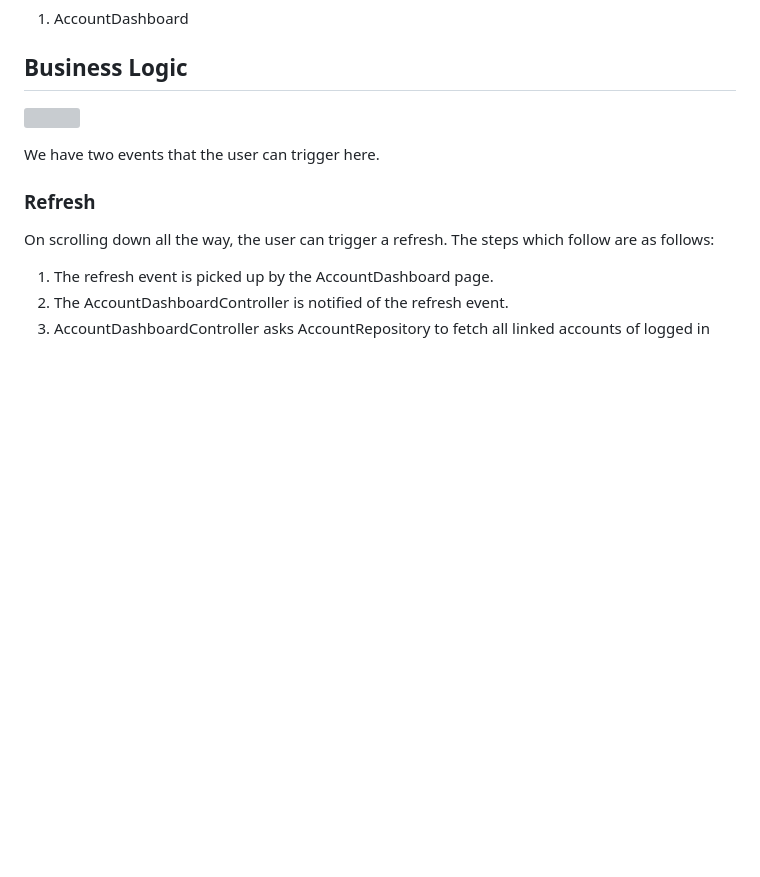
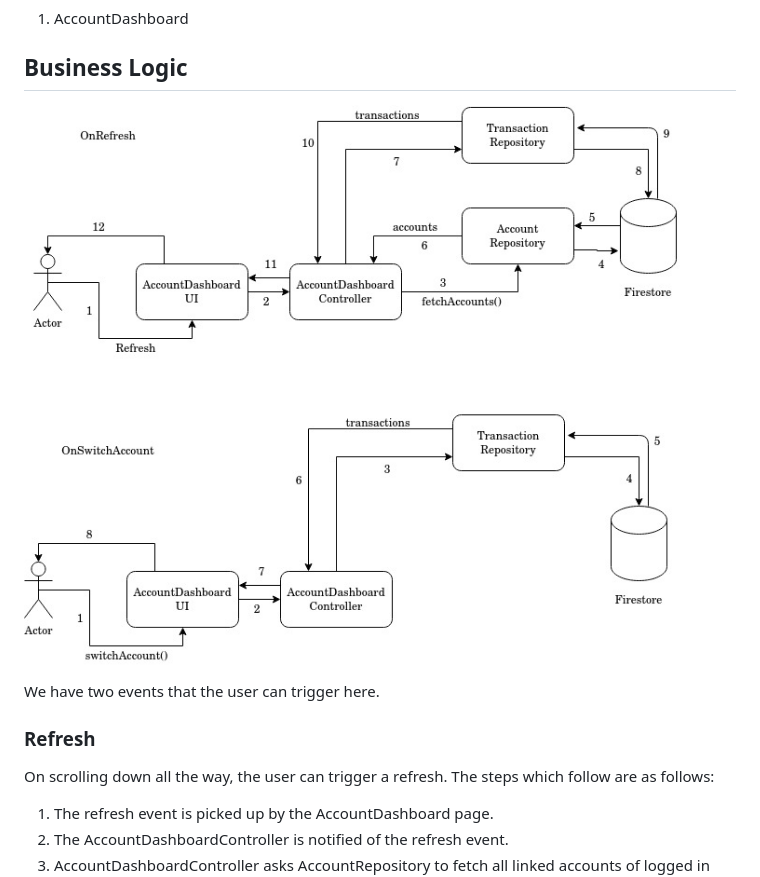
Before and after one commit to mojaloop/contrib-pisp-demo-ui, a Markdown page: docs/features/mojapay_setup.md, the part around the change. Rendered like a GitHub page; pictures changed too: docs/images/mojapay_setup.jpeg (added); blank space fills up the shorter version; grey boxes are pictures that could not be loaded.

Commit message:
Fix mojapay_setup.md

```diff
--- a/docs/features/mojapay_setup.md
+++ b/docs/features/mojapay_setup.md
@@ -22,7 +22,7 @@ Components of the app this feature depends on:
 
 ## Business Logic
 
-![](../images/account_dashboard.jpeg)
+![](../images/mojapay_setup.jpeg)
 
 We have two events that the user can trigger here.
 
```
